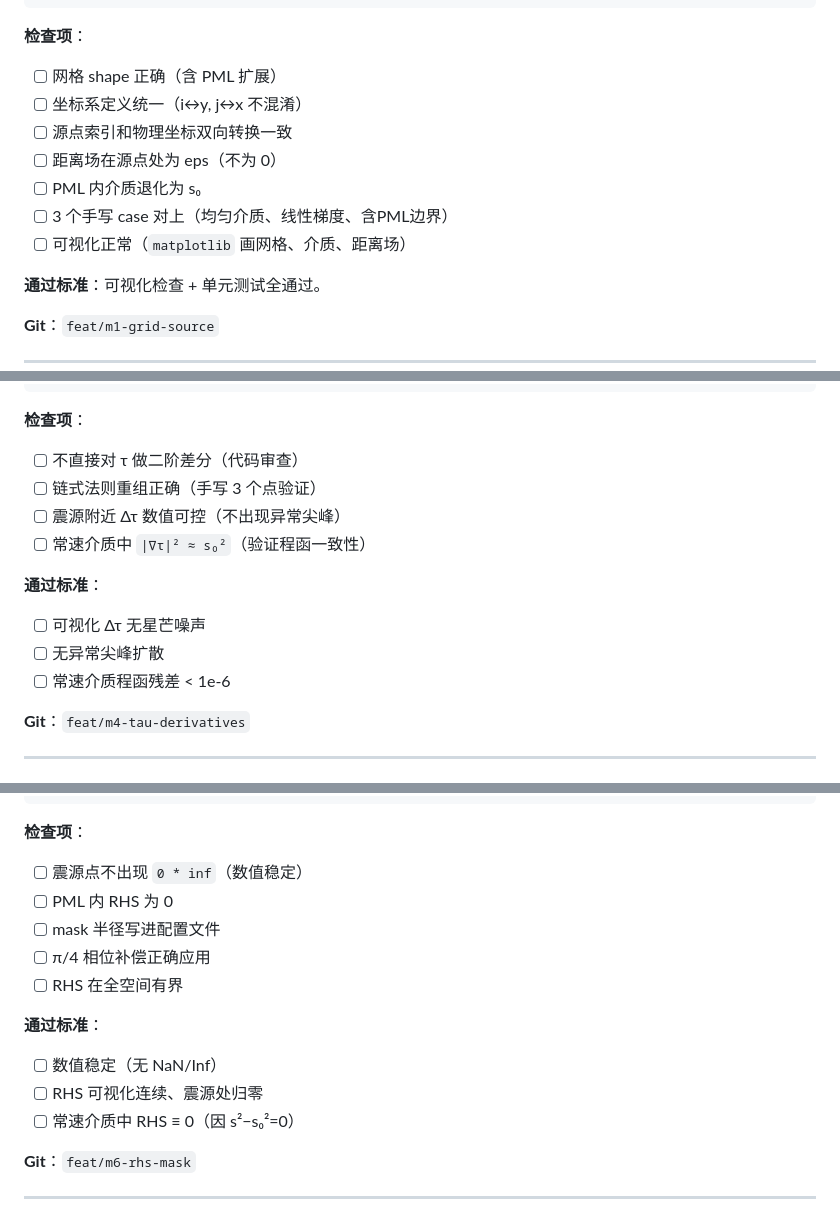
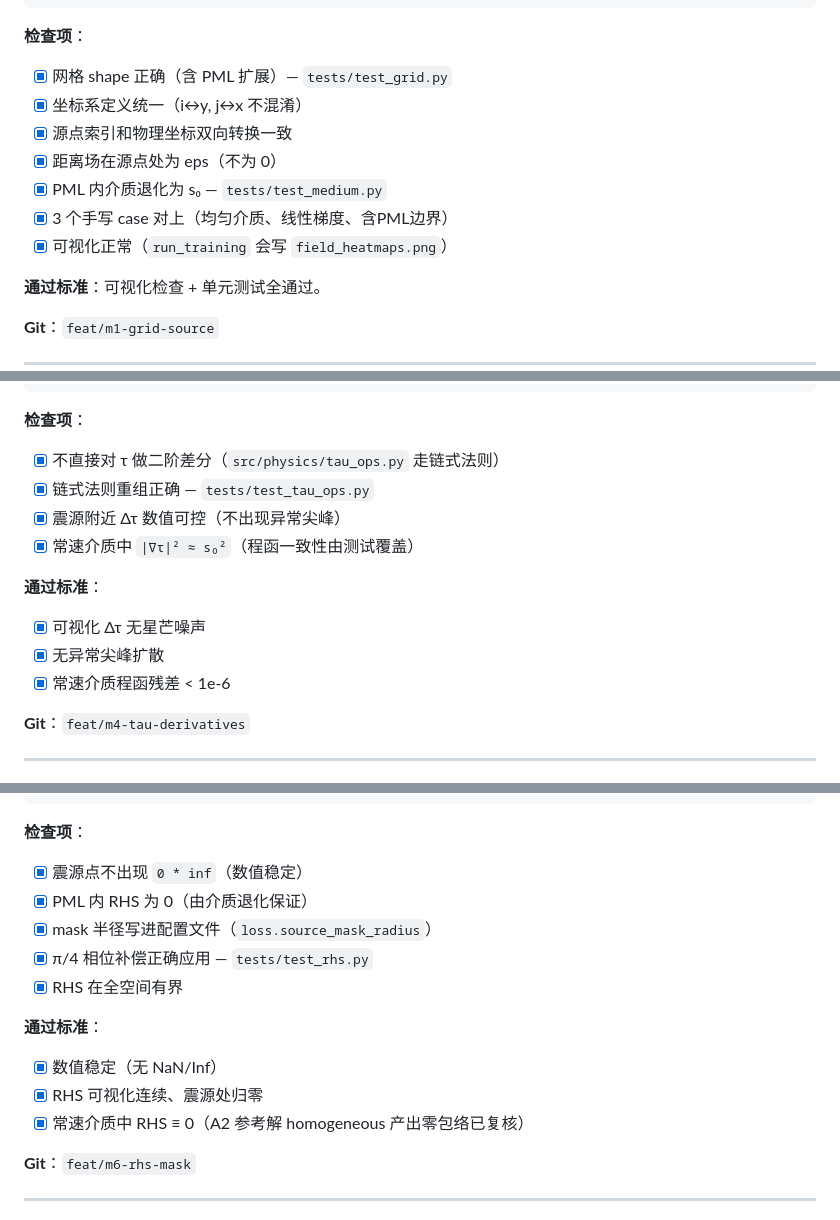
Before and after one commit to shuaxinSX/kaiti, a Markdown page: DEV_PLAN.md, 3 parts joined by grey strips. Drawn GitHub-style.

````diff
--- a/DEV_PLAN.md
+++ b/DEV_PLAN.md
@@ -451,13 +455,13 @@ class PointSource:
 ```
 
 **检查项**：
-- [ ] 网格 shape 正确（含 PML 扩展）
-- [ ] 坐标系定义统一（i↔y, j↔x 不混淆）
-- [ ] 源点索引和物理坐标双向转换一致
-- [ ] 距离场在源点处为 eps（不为 0）
-- [ ] PML 内介质退化为 s₀
-- [ ] 3 个手写 case 对上（均匀介质、线性梯度、含PML边界）
-- [ ] 可视化正常（`matplotlib` 画网格、介质、距离场）
+- [x] 网格 shape 正确（含 PML 扩展）— `tests/test_grid.py`
+- [x] 坐标系定义统一（i↔y, j↔x 不混淆）
+- [x] 源点索引和物理坐标双向转换一致
+- [x] 距离场在源点处为 eps（不为 0）
+- [x] PML 内介质退化为 s₀ — `tests/test_medium.py`
+- [x] 3 个手写 case 对上（均匀介质、线性梯度、含PML边界）
+- [x] 可视化正常（`run_training` 会写 `field_heatmaps.png`）
 
 **通过标准**：可视化检查 + 单元测试全通过。
 
@@ -593,15 +597,15 @@ lap_tau = diff_xx(tau) + diff_yy(tau)  # FORBIDDEN!
 ```
 
 **检查项**：
-- [ ] 不直接对 τ 做二阶差分（代码审查）
-- [ ] 链式法则重组正确（手写 3 个点验证）
-- [ ] 震源附近 Δτ 数值可控（不出现异常尖峰）
-- [ ] 常速介质中 `|∇τ|² ≈ s₀²`（验证程函一致性）
+- [x] 不直接对 τ 做二阶差分（`src/physics/tau_ops.py` 走链式法则）
+- [x] 链式法则重组正确 — `tests/test_tau_ops.py`
+- [x] 震源附近 Δτ 数值可控（不出现异常尖峰）
+- [x] 常速介质中 `|∇τ|² ≈ s₀²`（程函一致性由测试覆盖）
 
 **通过标准**：
-- [ ] 可视化 Δτ 无星芒噪声
-- [ ] 无异常尖峰扩散
-- [ ] 常速介质程函残差 < 1e-6
+- [x] 可视化 Δτ 无星芒噪声
+- [x] 无异常尖峰扩散
+- [x] 常速介质程函残差 < 1e-6
 
 **Git**：`feat/m4-tau-derivatives`
 
@@ -698,16 +702,16 @@ def compute_loss_mask(grid, source, config):
 ```
 
 **检查项**：
-- [ ] 震源点不出现 `0 * inf`（数值稳定）
-- [ ] PML 内 RHS 为 0
-- [ ] mask 半径写进配置文件
-- [ ] π/4 相位补偿正确应用
-- [ ] RHS 在全空间有界
+- [x] 震源点不出现 `0 * inf`（数值稳定）
+- [x] PML 内 RHS 为 0（由介质退化保证）
+- [x] mask 半径写进配置文件（`loss.source_mask_radius`）
+- [x] π/4 相位补偿正确应用 — `tests/test_rhs.py`
+- [x] RHS 在全空间有界
 
 **通过标准**：
-- [ ] 数值稳定（无 NaN/Inf）
-- [ ] RHS 可视化连续、震源处归零
-- [ ] 常速介质中 RHS ≡ 0（因 s²−s₀²=0）
+- [x] 数值稳定（无 NaN/Inf）
+- [x] RHS 可视化连续、震源处归零
+- [x] 常速介质中 RHS ≡ 0（A2 参考解 homogeneous 产出零包络已复核）
 
 **Git**：`feat/m6-rhs-mask`
 
````
Also changed, not shown: other parts of DEV_PLAN.md (+77 -67 lines).
